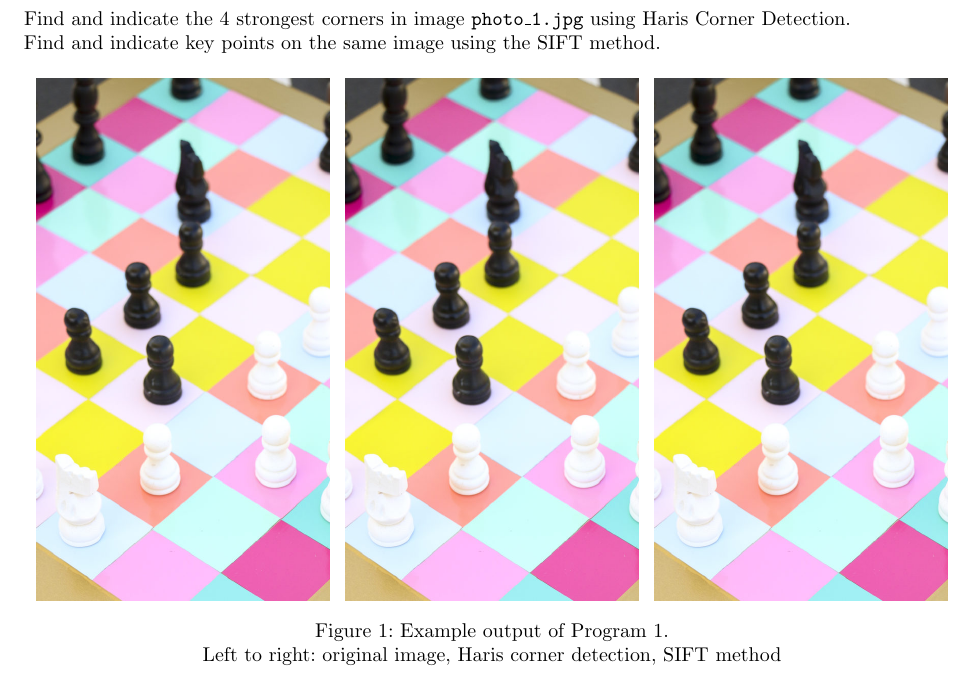
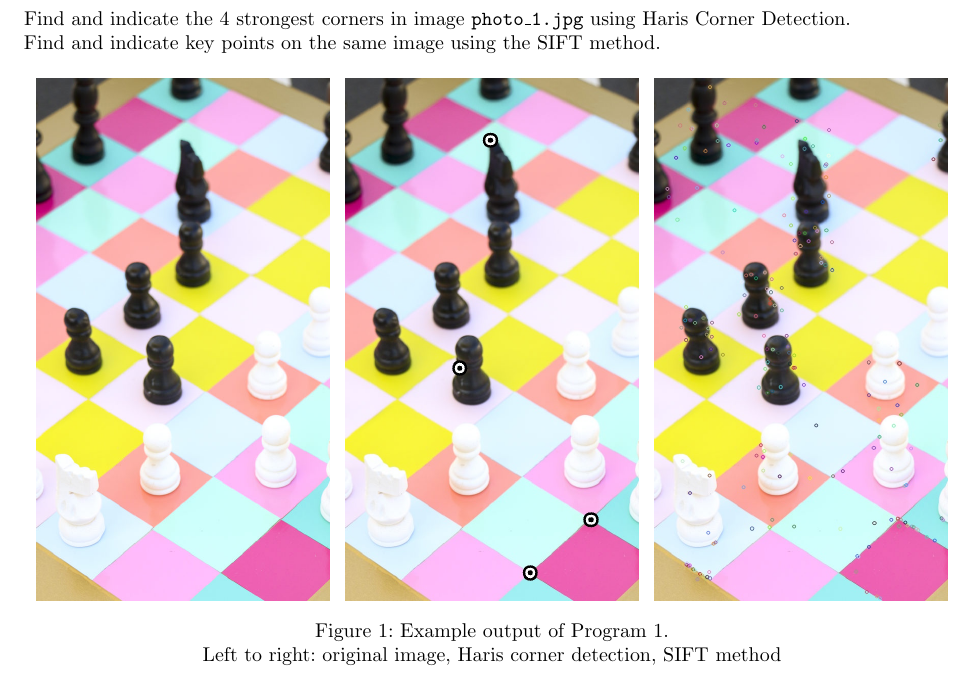
Before and after one commit to eceannmor/WMA-resources, a LaTeX document (src/WMAproject3.tex): part of page 1 of 2, cut so that both start at the same text. Compiled offline with pdfLaTeX.

Commit message:
Dev commit

```diff
--- a/src/WMAproject3.tex
+++ b/src/WMAproject3.tex
@@ -160,11 +160,11 @@ Find and indicate key points on the same image using the SIFT method.
   \end{subfigure}%
   \begin{subfigure}{.33\textwidth}
     \centering
-    \includegraphics[width=.95\linewidth]{photo\_1}
+    \includegraphics[width=.95\linewidth]{3\_1\_1\_result}
   \end{subfigure}%
   \begin{subfigure}{.33\textwidth}
     \centering
-    \includegraphics[width=.95\linewidth]{photo\_1}
+    \includegraphics[width=.95\linewidth]{3\_1\_2\_result}
   \end{subfigure}
   \caption{Example output of Program 1. \\ Left to right: original image, Haris corner detection, SIFT method}
 \end{figure}
```
Also changed, not shown: project3/WMAproject3.pdf, src/3_1_1_result.jpg (added), src/3_1_2_result.jpg (added).
